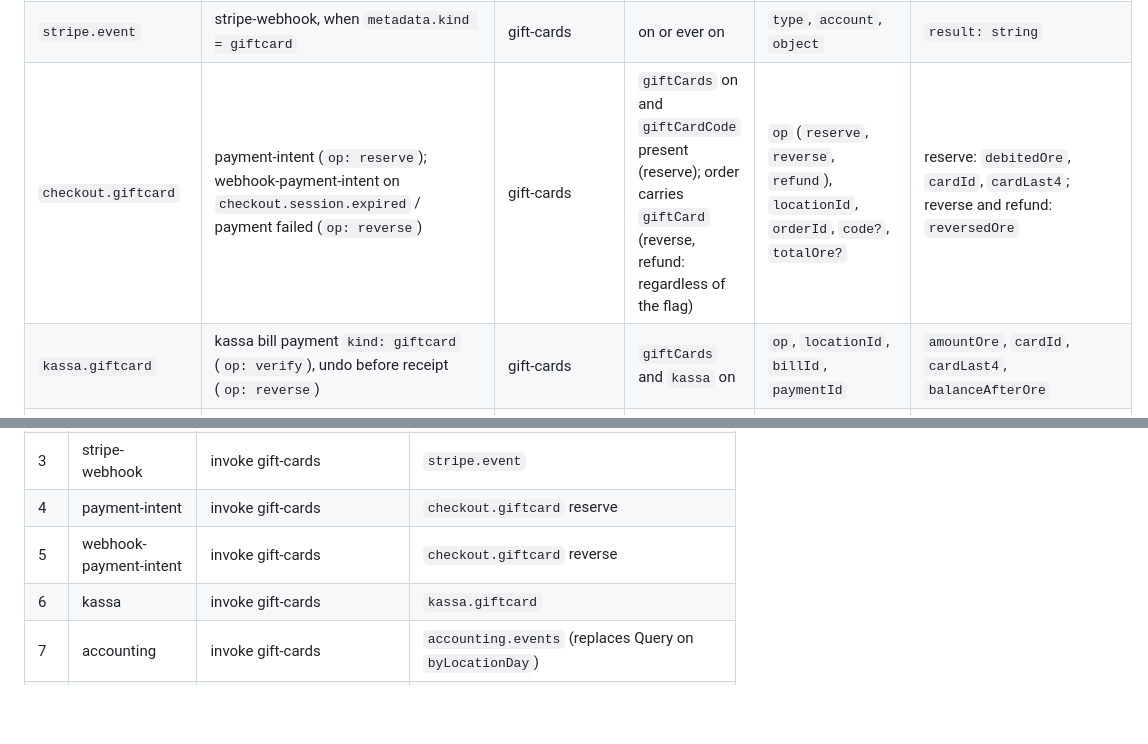
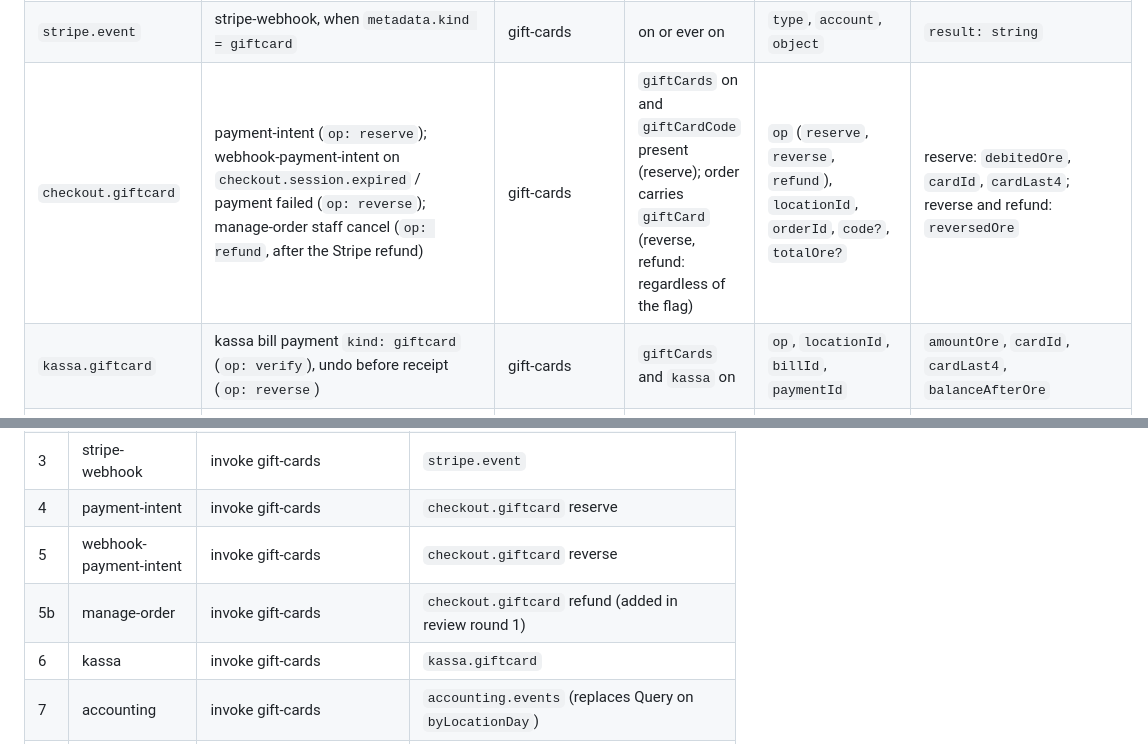
Before and after one commit to BookingSystemAdvancedOrg/infrastructure, a Markdown page: docs/build/CONTRACTS.md, 2 parts joined by grey strips. GitHub-like rendering; blank space fills up the shorter version.

```diff
--- a/docs/build/CONTRACTS.md
+++ b/docs/build/CONTRACTS.md
@@ -592,7 +592,7 @@ still lets erase, export, SIE history and gift card events reach its data.
 | `privacy.erase` | guest-privacy `POST /privacy/guests/erase` | same four | on or ever on | same | `erased{kind: count}`, `kept{kind: count}` (counts only) |
 | `tenant.purge` | tenant-purge, per purged tenant per round | all ten | always | `locationIds[]`, `round` | `done: bool`, `counts{}`; not done -> called again next round |
 | `stripe.event` | stripe-webhook, when `metadata.kind = giftcard` | gift-cards | on or ever on | `type`, `account`, `object` | `result: string` |
-| `checkout.giftcard` | payment-intent (`op: reserve`); webhook-payment-intent on `checkout.session.expired` / payment failed (`op: reverse`) | gift-cards | `giftCards` on and `giftCardCode` present (reserve); order carries `giftCard` (reverse, refund: regardless of the flag) | `op` (`reserve`, `reverse`, `refund`), `locationId`, `orderId`, `code?`, `totalOre?` | reserve: `debitedOre`, `cardId`, `cardLast4`; reverse and refund: `reversedOre` |
+| `checkout.giftcard` | payment-intent (`op: reserve`); webhook-payment-intent on `checkout.session.expired` / payment failed (`op: reverse`); manage-order staff cancel (`op: refund`, after the Stripe refund) | gift-cards | `giftCards` on and `giftCardCode` present (reserve); order carries `giftCard` (reverse, refund: regardless of the flag) | `op` (`reserve`, `reverse`, `refund`), `locationId`, `orderId`, `code?`, `totalOre?` | reserve: `debitedOre`, `cardId`, `cardLast4`; reverse and refund: `reversedOre` |
 | `kassa.giftcard` | kassa bill payment `kind: giftcard` (`op: verify`), undo before receipt (`op: reverse`) | gift-cards | `giftCards` and `kassa` on | `op`, `locationId`, `billId`, `paymentId` | `amountOre`, `cardId`, `cardLast4`, `balanceAfterOre` |
 | `accounting.events` | `shared/accounting.location_events` (accounting export and accounting-sync) | gift-cards | on or ever on | `locationId`, `first`, `last` | `events[{day, postings[{role, amount, text}], warnings[]}]` (shape of `shared.accounting.Event`) |
 | `insights.dishCosts` | insights `GET /insights?locationId=` | dish-margin | `dishMargin` on and caller is owner | `locationIds[]`, `first`, `last` | `targetMarginPct`, `costs{menuItemId: [{validFrom, costOre}]}` |
@@ -779,6 +779,7 @@ sites bucket policy.
 | 3 | stripe-webhook | invoke gift-cards | `stripe.event` |
 | 4 | payment-intent | invoke gift-cards | `checkout.giftcard` reserve |
 | 5 | webhook-payment-intent | invoke gift-cards | `checkout.giftcard` reverse |
+| 5b | manage-order | invoke gift-cards | `checkout.giftcard` refund (added in review round 1) |
 | 6 | kassa | invoke gift-cards | `kassa.giftcard` |
 | 7 | accounting | invoke gift-cards | `accounting.events` (replaces Query on `byLocationDay`) |
 | 8 | insights | invoke dish-margin | `insights.dishCosts` (replaces Query on the dish-margin table) |
```
Also changed, not shown: docs/build/OWNERSHIP.md (+2 -1 lines), docs/build/STATUS.md (+20 -4 lines).
